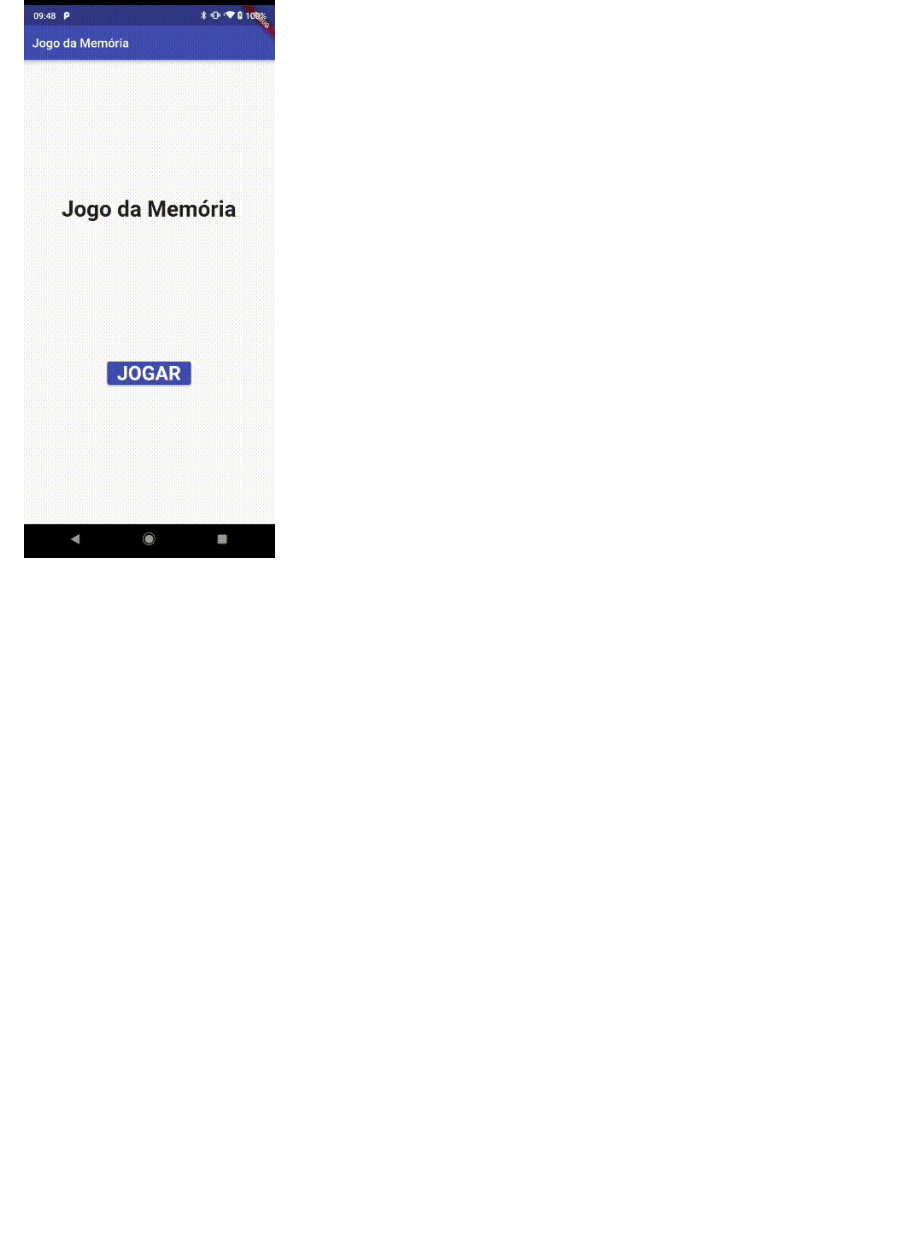
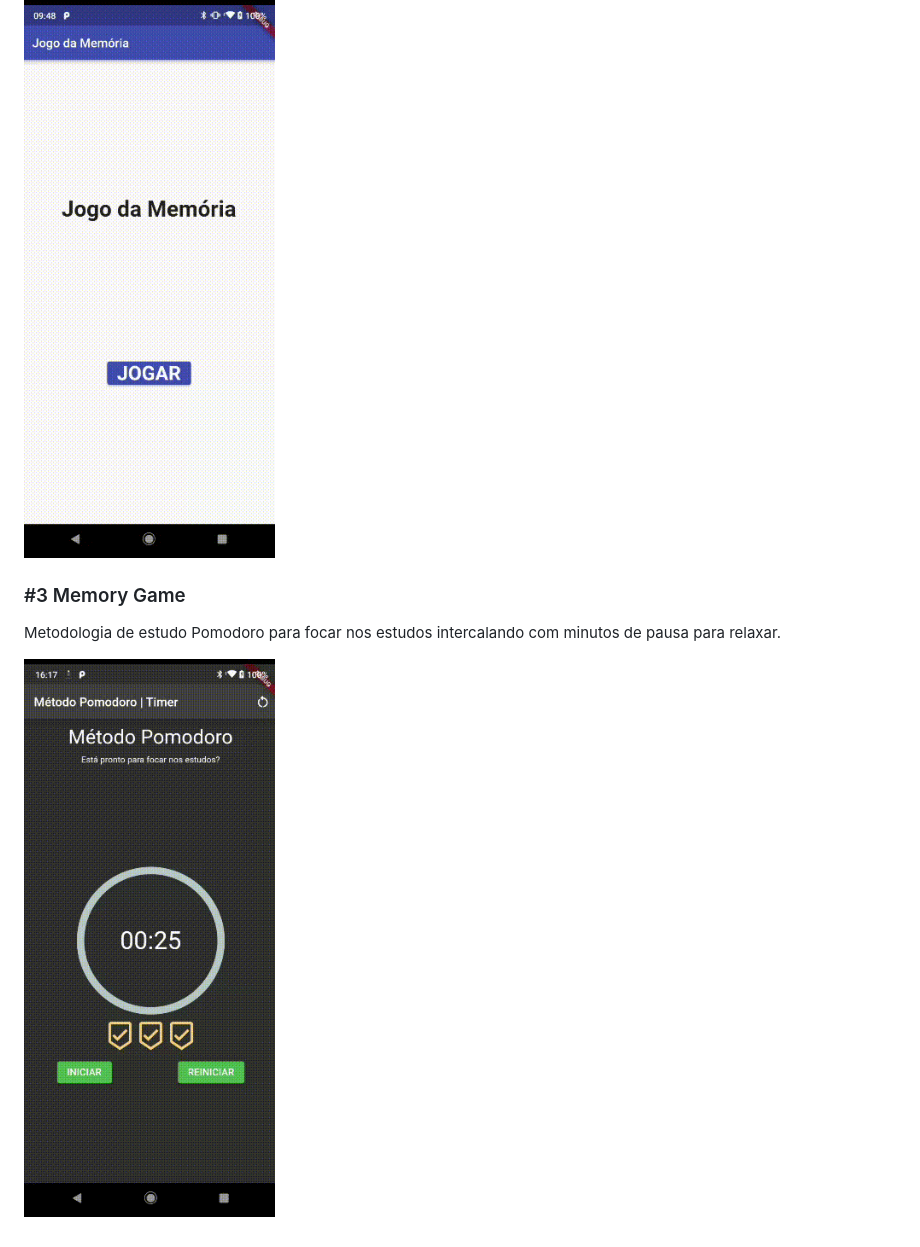
Before and after one commit to fabricioifc/LPRG3, a Markdown page: README.md, the part around the change. Rendered like a GitHub page; pictures changed too: readme/pomodoro.gif (added); blank space fills up the shorter version.

Commit message:
pomodoro

```diff
--- a/README.md
+++ b/README.md
@@ -21,3 +21,9 @@ Primeiros passos com widgets, componentes stateless e statefull para introduçã
 Jogo da memória simples com flutter.
 
 ![Memory Game...](readme/memory_game.gif)
+
+### #3 Memory Game
+
+Metodologia de estudo Pomodoro para focar nos estudos intercalando com minutos de pausa para relaxar.
+
+![Pomodoro App...](readme/pomodoro.gif)
```
